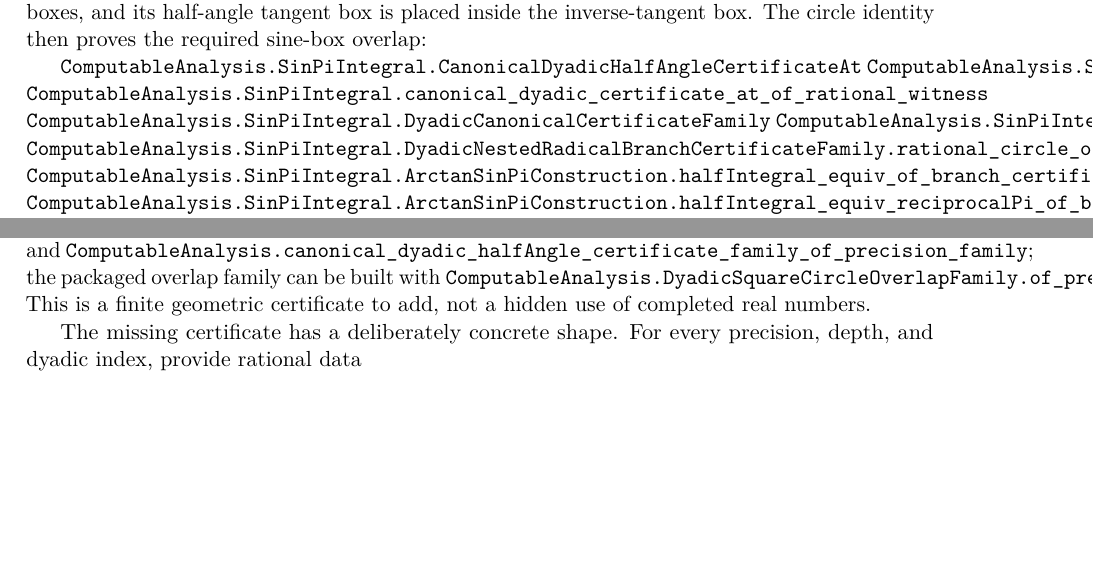
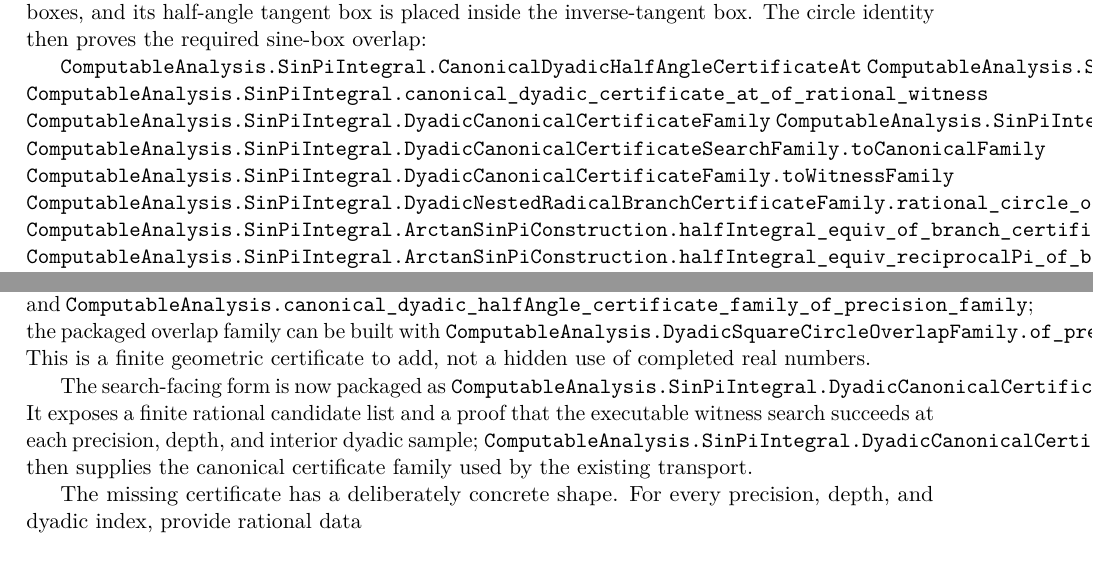
Before and after one commit to liuyao12/computable-analysis, a LaTeX thesis (blueprint/src/web.tex, which reads blueprint/src/03-integrals.tex, blueprint/src/08-roadmap.tex): two parts of pages 59 and 124 of 127, joined at a grey line, cut so that both start at the same text, the shorter picture padded with empty space. Compiled offline with pdfLaTeX.

Commit message:
Package dyadic certificate search families

```diff
--- a/blueprint/src/03-integrals.tex
+++ b/blueprint/src/03-integrals.tex
@@ -1638,6 +1638,8 @@ the required sine-box overlap:
 \lean{ComputableAnalysis.SinPiIntegral.canonical_dyadic_overlap_of_halfAngle_outer_tangent_at}
 \lean{ComputableAnalysis.SinPiIntegral.canonical_dyadic_certificate_at_of_rational_witness}
 \lean{ComputableAnalysis.SinPiIntegral.DyadicCanonicalCertificateFamily}
+\lean{ComputableAnalysis.SinPiIntegral.DyadicCanonicalCertificateSearchFamily}
+\lean{ComputableAnalysis.SinPiIntegral.DyadicCanonicalCertificateSearchFamily.toCanonicalFamily}
 \lean{ComputableAnalysis.SinPiIntegral.DyadicCanonicalCertificateFamily.toWitnessFamily}
 \lean{ComputableAnalysis.SinPiIntegral.DyadicNestedRadicalBranchCertificateFamily.rational_circle_overlap}
 \lean{ComputableAnalysis.SinPiIntegral.ArctanSinPiConstruction.halfIntegral_equiv_of_branch_certificate_family}
--- a/blueprint/src/08-roadmap.tex
+++ b/blueprint/src/08-roadmap.tex
@@ -121,6 +121,13 @@ the packaged overlap family can be built with
 \lean{ComputableAnalysis.DyadicSquareCircleOverlapFamily.of_precision_halfAngle_certificate_family}.
 This is a finite geometric certificate to add, not a hidden use of completed
 real numbers.
+
+The search-facing form is now packaged as
+\lean{ComputableAnalysis.SinPiIntegral.DyadicCanonicalCertificateSearchFamily}.
+It exposes a finite rational candidate list and a proof that the executable
+witness search succeeds at each precision, depth, and interior dyadic sample;
+\lean{ComputableAnalysis.SinPiIntegral.DyadicCanonicalCertificateSearchFamily.toCanonicalFamily}
+then supplies the canonical certificate family used by the existing transport.
 
 The missing certificate has a deliberately concrete shape.  For every
 precision, depth, and dyadic index, provide rational data
```
Also changed, not shown: 2 other files.
